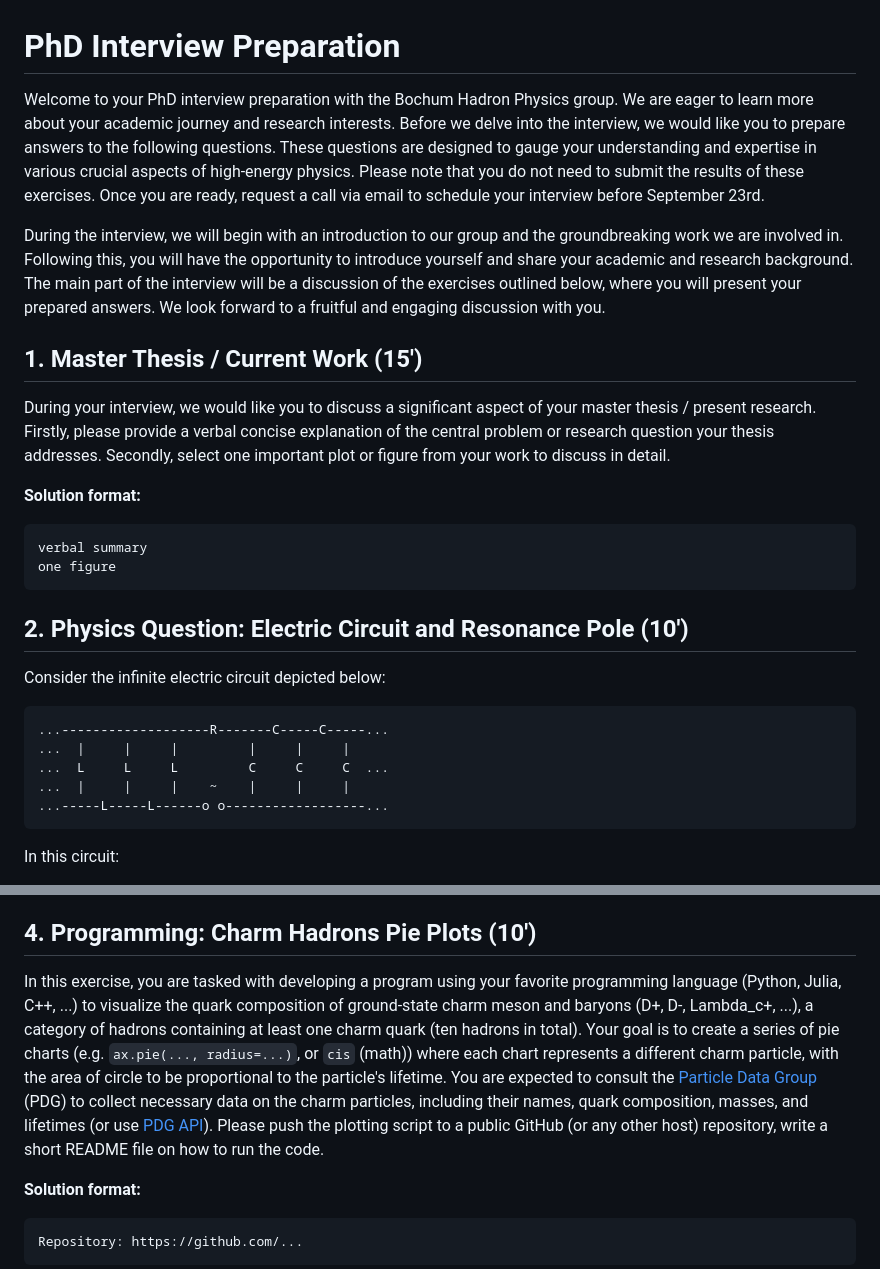
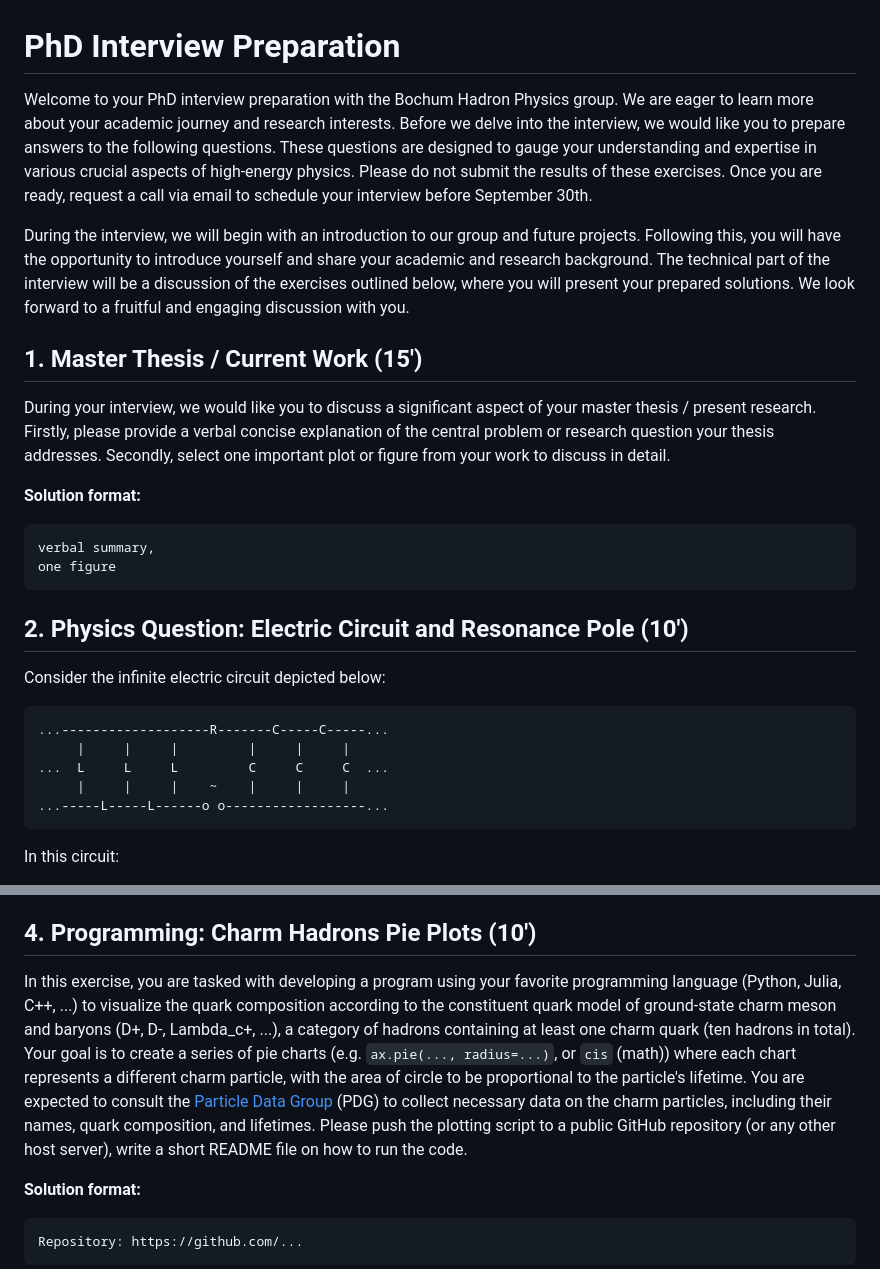
Before and after one commit to mmikhasenko/JOB-PHD-LHCb-RUB-2023-08, a Markdown page: interview_problems.md, 2 parts joined by grey strips. Rendered like a GitHub page.

Commit message:
deadline to 30th

````diff
--- a/interview_problems.md
+++ b/interview_problems.md
@@ -1,8 +1,8 @@
 # PhD Interview Preparation
 
-Welcome to your PhD interview preparation with the Bochum Hadron Physics group. We are eager to learn more about your academic journey and research interests. Before we delve into the interview, we would like you to prepare answers to the following questions. These questions are designed to gauge your understanding and expertise in various crucial aspects of high-energy physics. Please note that you do not need to submit the results of these exercises. Once you are ready, request a call via email to schedule your interview before September 23rd.
+Welcome to your PhD interview preparation with the Bochum Hadron Physics group. We are eager to learn more about your academic journey and research interests. Before we delve into the interview, we would like you to prepare answers to the following questions. These questions are designed to gauge your understanding and expertise in various crucial aspects of high-energy physics. Please do not submit the results of these exercises. Once you are ready, request a call via email to schedule your interview before September 30th.
 
-During the interview, we will begin with an introduction to our group and the groundbreaking work we are involved in. Following this, you will have the opportunity to introduce yourself and share your academic and research background. The main part of the interview will be a discussion of the exercises outlined below, where you will present your prepared answers. We look forward to a fruitful and engaging discussion with you.
+During the interview, we will begin with an introduction to our group and future projects. Following this, you will have the opportunity to introduce yourself and share your academic and research background. The technical part of the interview will be a discussion of the exercises outlined below, where you will present your prepared solutions. We look forward to a fruitful and engaging discussion with you.
 
 ## 1. Master Thesis / Current Work (15')
 
@@ -10,7 +10,7 @@ During your interview, we would like you to discuss a significant aspect of your
 
 **Solution format:**
 ```
-verbal summary
+verbal summary,
 one figure
 ```
 
@@ -20,9 +20,9 @@ Consider the infinite electric circuit depicted below:
 
 ```
 ...-------------------R-------C-----C-----...
-...  |     |     |         |     |     |
+     |     |     |         |     |     |
 ...  L     L     L         C     C     C  ...
-...  |     |     |    ~    |     |     |
+     |     |     |    ~    |     |     |
 ...-----L-----L------o o------------------...
 ```
 
@@ -62,7 +62,7 @@ In high-energy physics, counting experiments often involve analyzing data in a h
 
 ## 4. Programming: Charm Hadrons Pie Plots (10')
 
-In this exercise, you are tasked with developing a program using your favorite programming language (Python, Julia, C++, ...) to visualize the quark composition of ground-state charm meson and baryons (D+, D-, Lambda_c+, ...), a category of hadrons containing at least one charm quark (ten hadrons in total). Your goal is to create a series of pie charts (e.g. `ax.pie(..., radius=...)`, or `cis` (math)) where each chart represents a different charm particle, with the area of circle to be proportional to the particle's lifetime. You are expected to consult the [Particle Data Group](https://pdglive.lbl.gov/Viewer.action) (PDG) to collect necessary data on the charm particles, including their names, quark composition, masses, and lifetimes (or use [PDG API](https://pdgapi.lbl.gov/doc/pythonapi.html)). Please push the plotting script to a public GitHub (or any other host) repository, write a short README file on how to run the code.
+In this exercise, you are tasked with developing a program using your favorite programming language (Python, Julia, C++, ...) to visualize the quark composition according to the constituent quark model of ground-state charm meson and baryons (D+, D-, Lambda_c+, ...), a category of hadrons containing at least one charm quark (ten hadrons in total). Your goal is to create a series of pie charts (e.g. `ax.pie(..., radius=...)`, or `cis` (math)) where each chart represents a different charm particle, with the area of circle to be proportional to the particle's lifetime. You are expected to consult the [Particle Data Group](https://pdglive.lbl.gov/Viewer.action) (PDG) to collect necessary data on the charm particles, including their names, quark composition, and lifetimes. Please push the plotting script to a public GitHub repository (or any other host server), write a short README file on how to run the code.
 
 **Solution format:**
 ```
````
